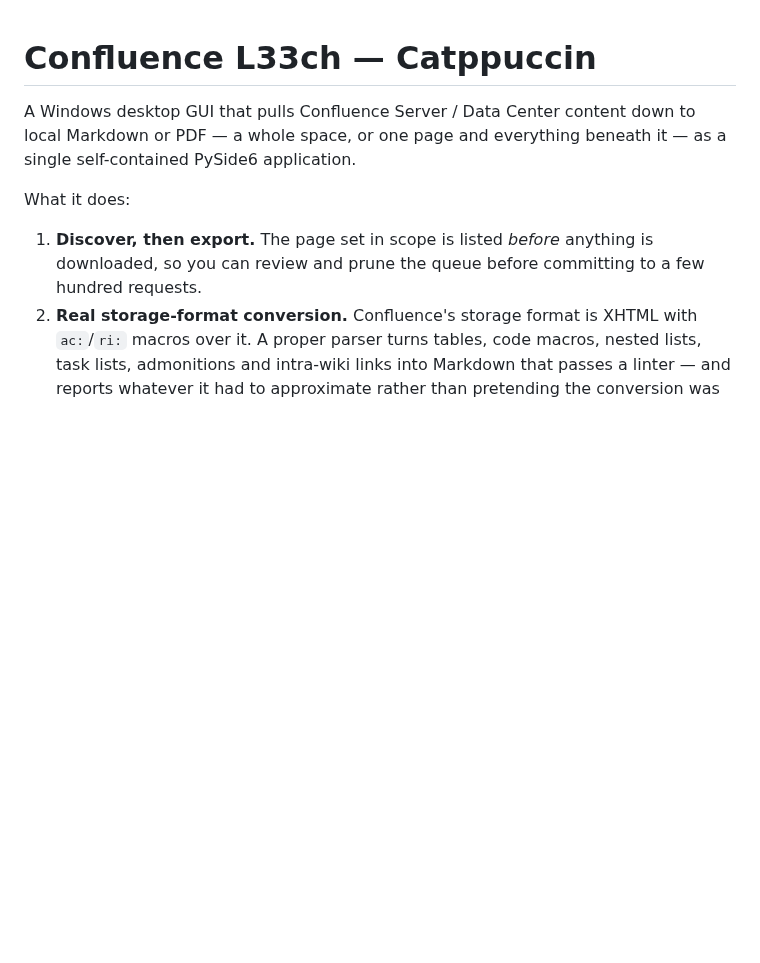
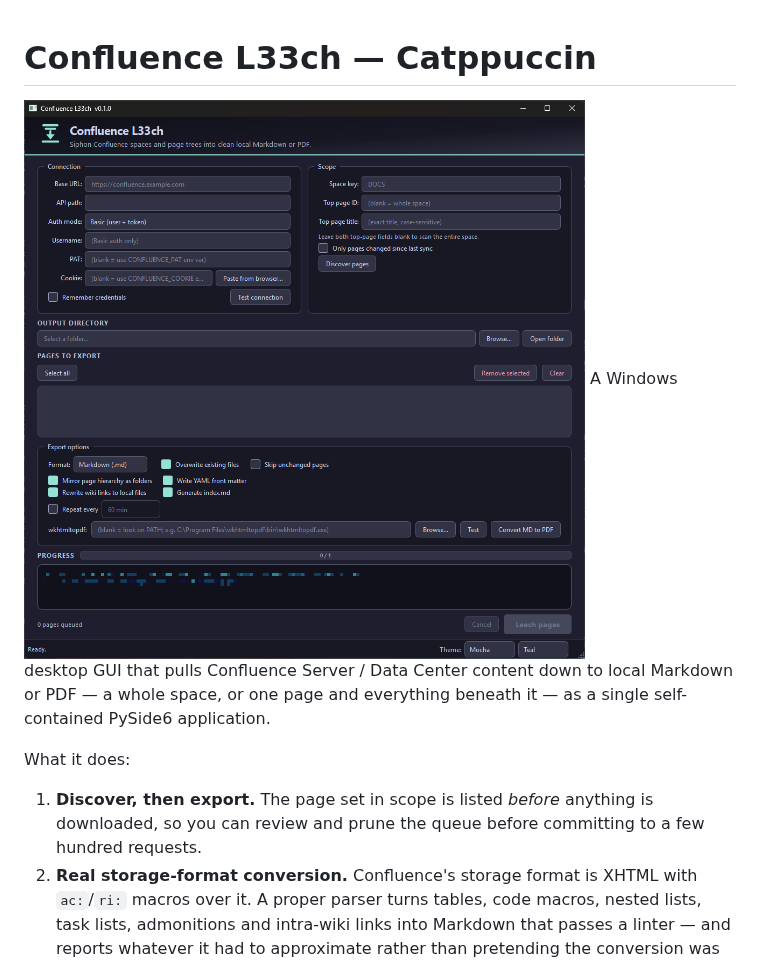
Before and after one commit to ms4ndst/confluence-l33ch, a Markdown page: README.md, the part around the change. Rendered like a GitHub page; pictures changed too: screenshot.png (added); blank space fills up the shorter version.

```diff
--- a/README.md
+++ b/README.md
@@ -1,5 +1,5 @@
 # Confluence L33ch — Catppuccin
-
+![screenshot](screenshot.png)
 A Windows desktop GUI that pulls Confluence Server / Data Center content down
 to local Markdown or PDF — a whole space, or one page and everything beneath
 it — as a single self-contained PySide6 application.
```
Also changed, not shown: 2 other files.
